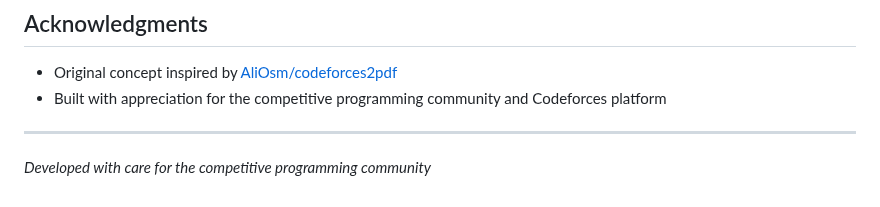
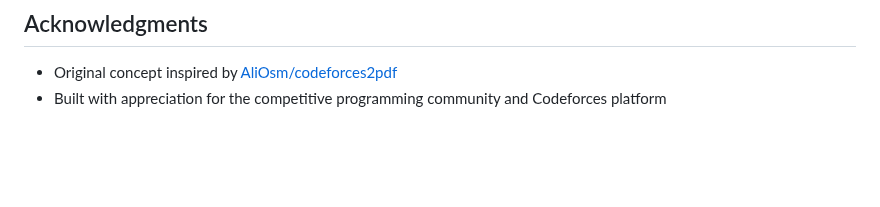
Before and after one commit to JawadAlhindi/codeforces2pdf, a Markdown page: README.md, the part around the change. Drawn GitHub-style; blank space fills up the shorter version.

```diff
--- a/README.md
+++ b/README.md
@@ -128,7 +128,3 @@ This project is available under the MIT License, allowing for both personal and
 
 - Original concept inspired by [AliOsm/codeforces2pdf](https://github.com/AliOsm/codeforces2pdf)
 - Built with appreciation for the competitive programming community and Codeforces platform
-
----
-
-*Developed with care for the competitive programming community*
```
